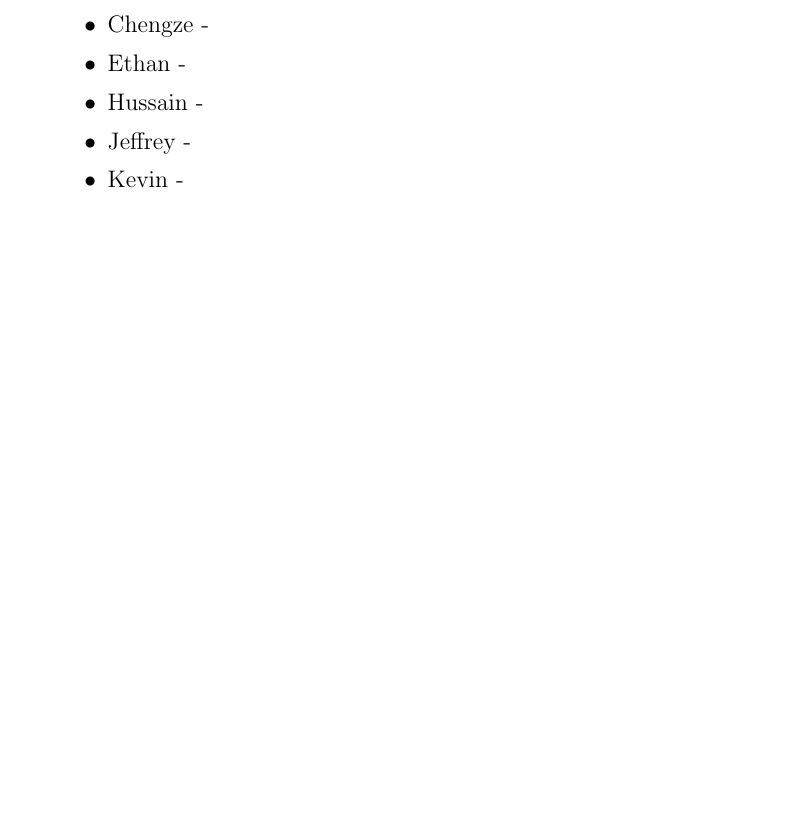
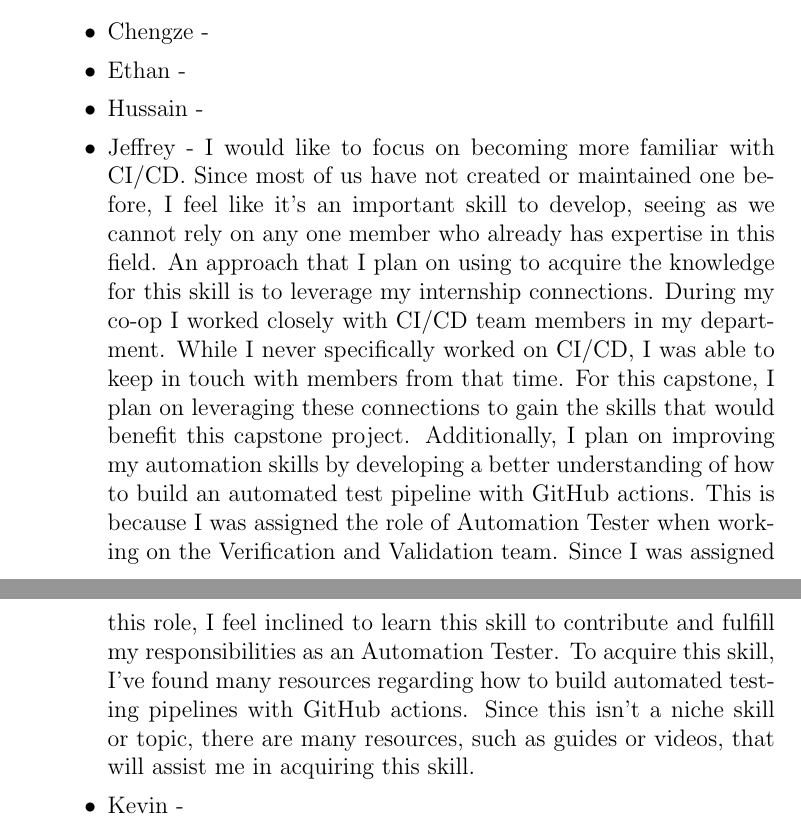
Before and after one commit to ritual-17/flow, a LaTeX document (docs/VnVPlan/VnVPlan.tex): part of page 29 of 29 before the commit and two parts of pages 29 and 30 of 30 after it, the two joined at a grey line, cut so that both start at the same text, the shorter picture padded with empty space. Compiled offline with pdfLaTeX.

Commit message:
Added reflection portion for Jeff

```diff
--- a/docs/VnVPlan/VnVPlan.tex
+++ b/docs/VnVPlan/VnVPlan.tex
@@ -977,7 +993,29 @@ graduate attribute of Lifelong Learning.
     \item Chengze -
     \item Ethan -
     \item Hussain -
-    \item Jeffrey -
+    \item Jeffrey - I would like to focus on becoming more
+    familiar with CI/CD. Since most of us have not created or
+    maintained one before, I feel like it's an important
+    skill to develop, seeing as we cannot rely on any
+    one member who already has expertise in this field. An approach
+    that I plan on using to acquire the knowledge for this
+    skill is to leverage my internship connections. During my co-op
+    I worked closely with CI/CD team members in my department.
+    While I never specifically worked on CI/CD, I was able to keep
+    in touch with members from that time. For this capstone, I plan
+    on leveraging these connections to gain the skills
+    that would benefit this capstone project. Additionally, I plan
+    on improving my automation skills by developing a better
+    understanding of how to build an automated test pipeline with
+    GitHub actions. This is because I was assigned the role of
+    Automation Tester when working on the Verification and
+    Validation team. Since I was assigned this role,
+    I feel inclined to learn this skill to contribute and fulfill
+    my responsibilities as an Automation Tester. To acquire this
+    skill, I've found many resources regarding how to build
+    automated testing pipelines with GitHub actions. Since this
+    isn't a niche skill or topic, there are many resources, such as
+    guides or videos, that will assist me in acquiring this skill.
     \item Kevin -
   \end{itemize}
 \end{enumerate}
```
Also changed, not shown: docs/VnVPlan/VnVPlan.tex (20 more changed lines).
